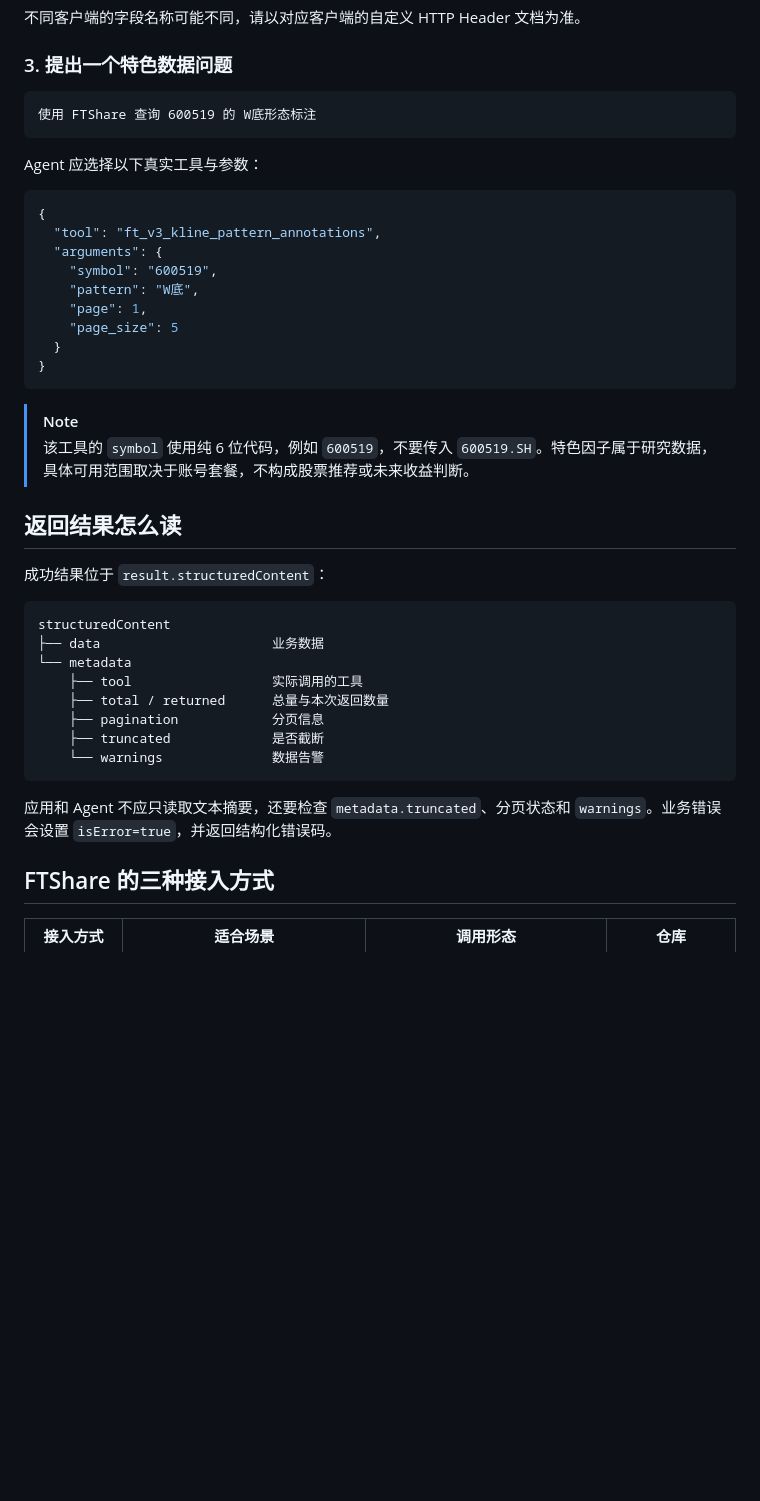
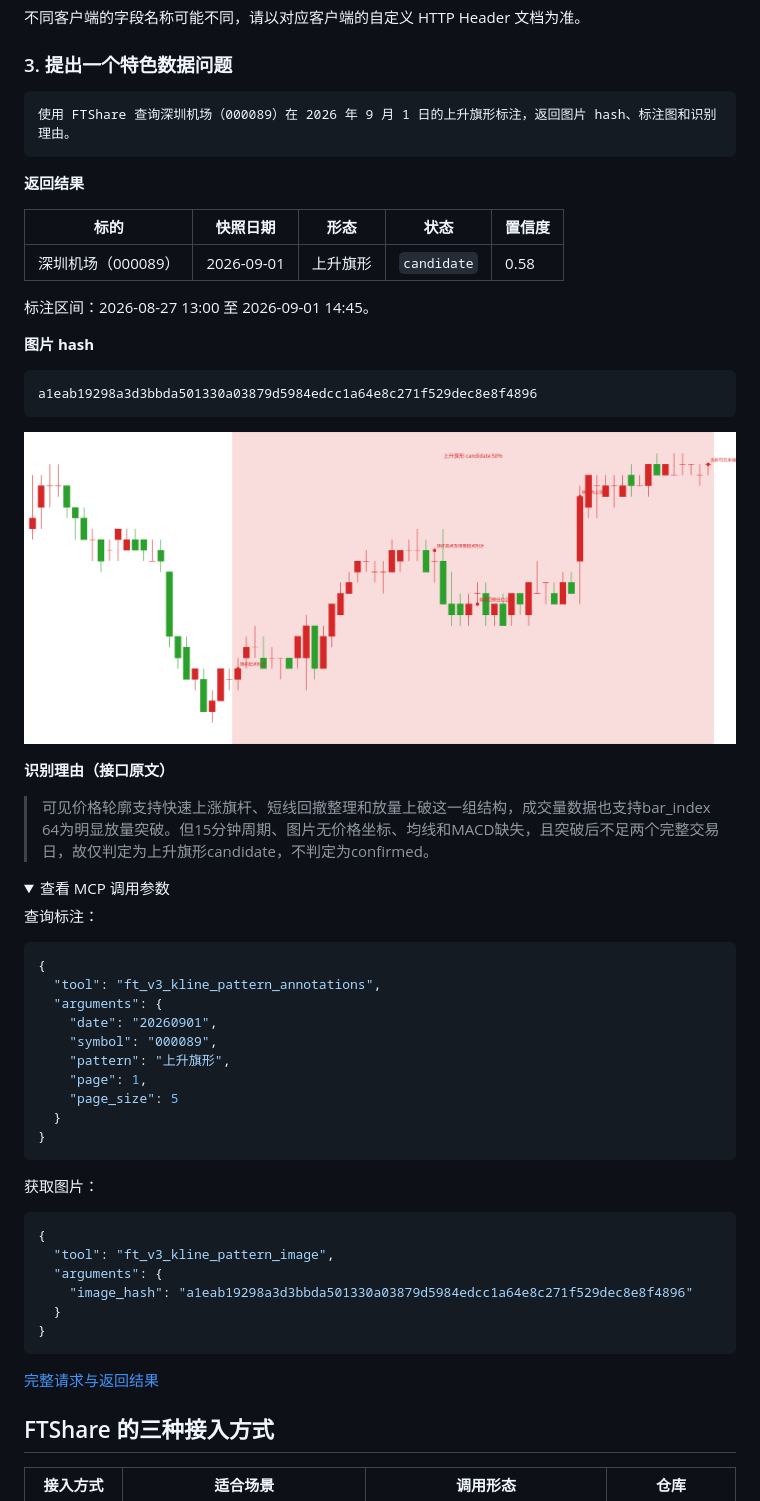
Before and after one commit to FTShare-Lab/FTShare-MCP, a Markdown page: README.md, the part around the change. GitHub-like rendering; pictures changed too: docs/assets/readme/000089-bull-flag-20260901.png (added); folded sections open; blank space fills up the shorter version.

Commit message:
docs: add verified bull flag example to README

````diff
--- a/README.md
+++ b/README.md
@@ -93,42 +93,61 @@ codex mcp get ftshare
 ### 3. 提出一个特色数据问题
 
 ```text
-使用 FTShare 查询 600519 的 W底形态标注
+使用 FTShare 查询深圳机场（000089）在 2026 年 9 月 1 日的上升旗形标注，返回图片 hash、标注图和识别理由。
 ```
 
-Agent 应选择以下真实工具与参数：
+**返回结果**
+
+| 标的 | 快照日期 | 形态 | 状态 | 置信度 |
+|---|---|---|---|---|
+| 深圳机场（000089） | 2026-09-01 | 上升旗形 | `candidate` | 0.58 |
+
+标注区间：2026-08-27 13:00 至 2026-09-01 14:45。
+
+**图片 hash**
+
+```text
+a1eab19298a3d3bbda501330a03879d5984edcc1a64e8c271f529dec8e8f4896
+```
+
+![深圳机场上升旗形标注原图](./docs/assets/readme/000089-bull-flag-20260901.png)
+
+**识别理由（接口原文）**
+
+> 可见价格轮廓支持快速上涨旗杆、短线回撤整理和放量上破这一组结构，成交量数据也支持bar_index 64为明显放量突破。但15分钟周期、图片无价格坐标、均线和MACD缺失，且突破后不足两个完整交易日，故仅判定为上升旗形candidate，不判定为confirmed。
+
+<details>
+<summary>查看 MCP 调用参数</summary>
+
+查询标注：
 
 ```json
 {
   "tool": "ft_v3_kline_pattern_annotations",
   "arguments": {
-    "symbol": "600519",
-    "pattern": "W底",
+    "date": "20260901",
+    "symbol": "000089",
+    "pattern": "上升旗形",
     "page": 1,
     "page_size": 5
   }
 }
 ```
 
-> [!NOTE]
-> 该工具的 `symbol` 使用纯 6 位代码，例如 `600519`，不要传入 `600519.SH`。特色因子属于研究数据，具体可用范围取决于账号套餐，不构成股票推荐或未来收益判断。
+获取图片：
 
-## 返回结果怎么读
-
-成功结果位于 `result.structuredContent`：
-
-```text
-structuredContent
-├── data                      业务数据
-└── metadata
-    ├── tool                  实际调用的工具
-    ├── total / returned      总量与本次返回数量
-    ├── pagination            分页信息
-    ├── truncated             是否截断
-    └── warnings              数据告警
+```json
+{
+  "tool": "ft_v3_kline_pattern_image",
+  "arguments": {
+    "image_hash": "a1eab19298a3d3bbda501330a03879d5984edcc1a64e8c271f529dec8e8f4896"
+  }
+}
 ```
 
-应用和 Agent 不应只读取文本摘要，还要检查 `metadata.truncated`、分页状态和 `warnings`。业务错误会设置 `isError=true`，并返回结构化错误码。
+[完整请求与返回结果](./docs/examples/kline-bull-flag-20260901.json)
+
+</details>
 
 ## FTShare 的三种接入方式
 
````
Also changed, not shown: 1 other file.
